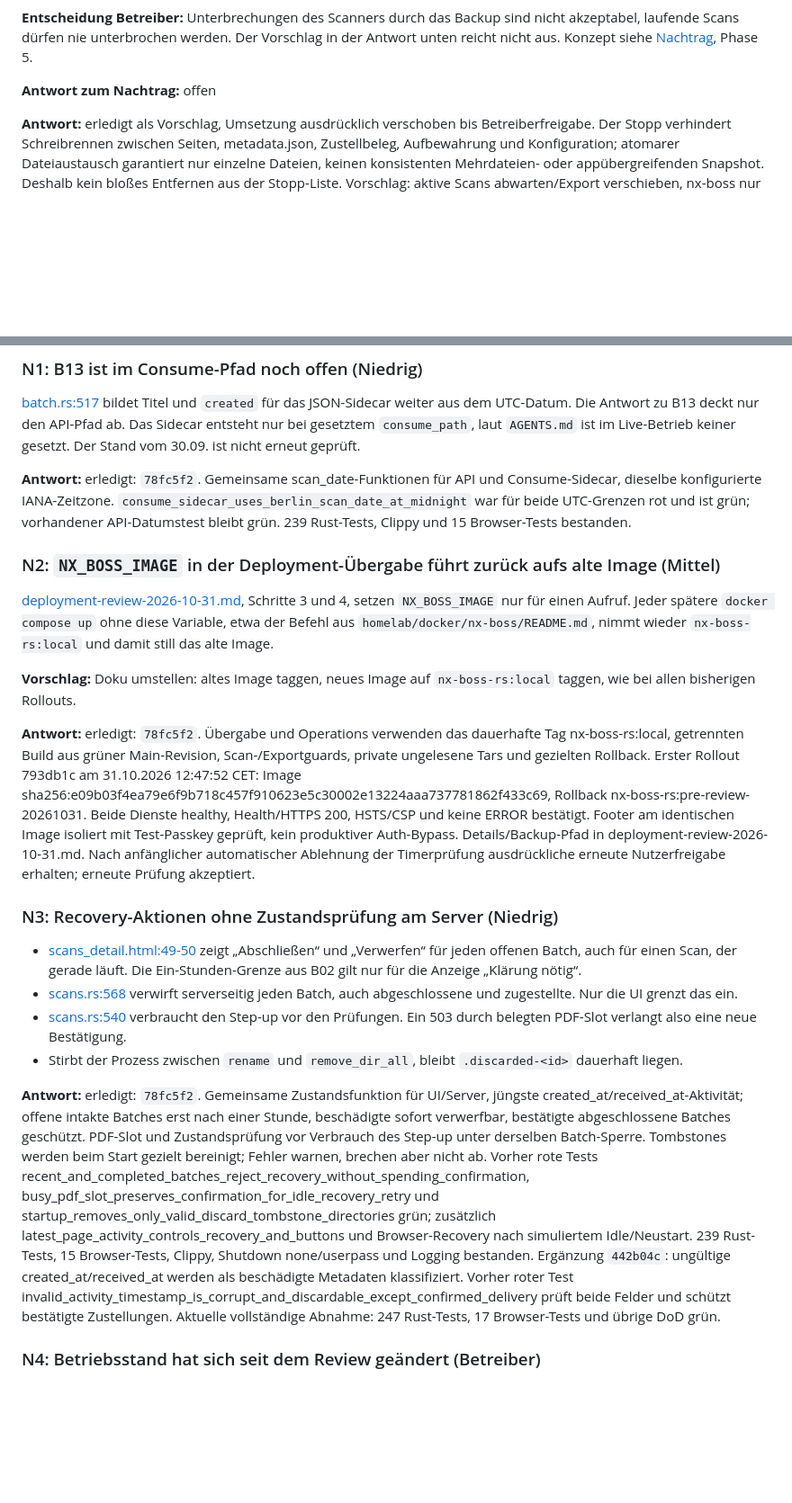
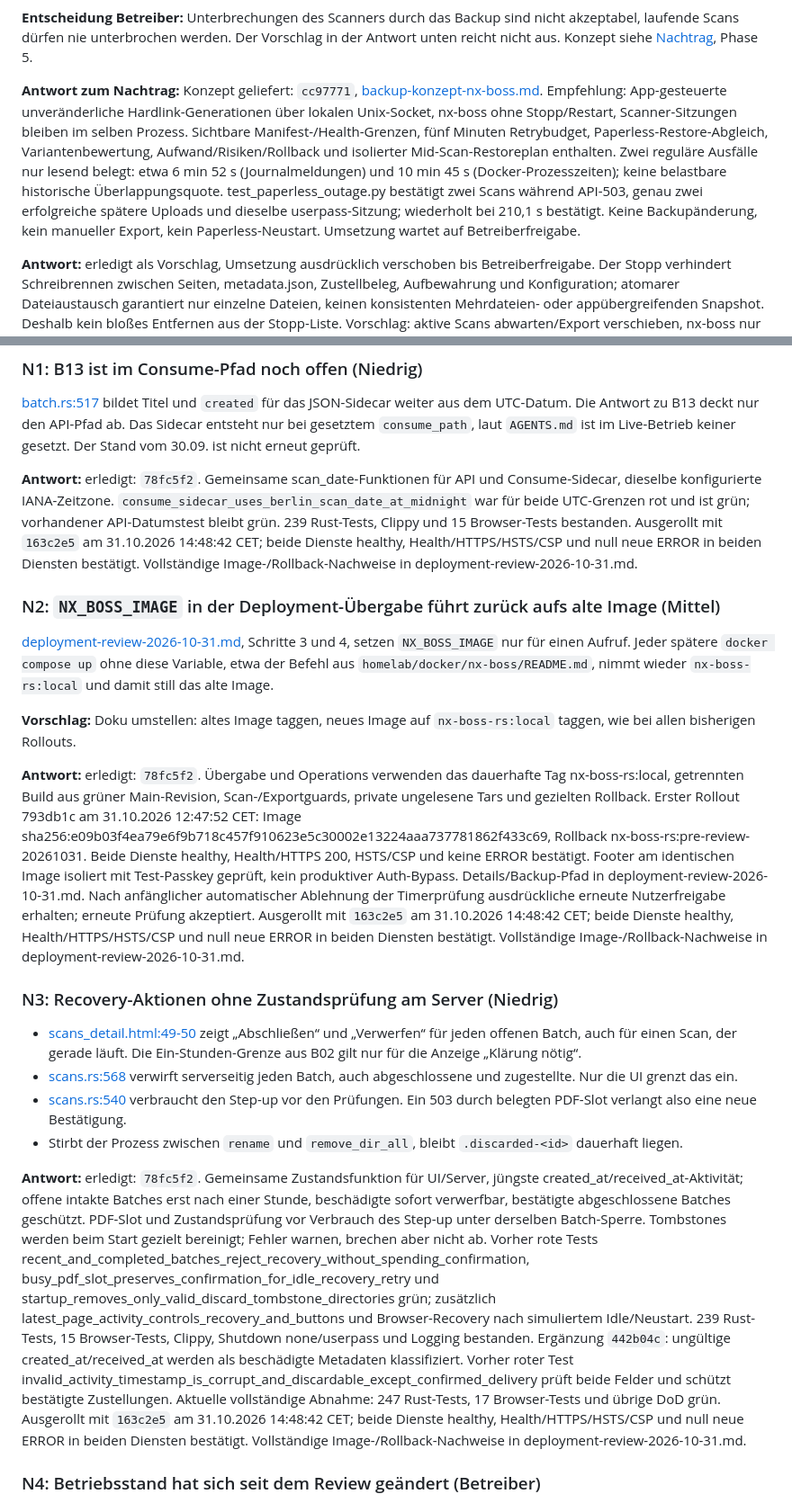
Before and after one commit to IngoMaindorfer/nx-boss-rs, a Markdown page: docs/review-2026-10-31.md, 2 parts joined by grey strips. Shown at 90% size. Rendered like a GitHub page; blank space fills up the shorter version.

```diff
--- a/docs/review-2026-10-31.md
+++ b/docs/review-2026-10-31.md
@@ -277,7 +277,7 @@ Dazu kommt: Jeder Lauf löscht alle Scanner-Sitzungen. Das 8-Stunden-Limit greif
 
 **Entscheidung Betreiber:** Unterbrechungen des Scanners durch das Backup sind nicht akzeptabel, laufende Scans dürfen nie unterbrochen werden. Der Vorschlag in der Antwort unten reicht nicht aus. Konzept siehe [Nachtrag](arbeitsauftrag-2026-10-31-nachtrag.md), Phase 5.
 
-**Antwort zum Nachtrag:** offen
+**Antwort zum Nachtrag:** Konzept geliefert: `cc97771`, [backup-konzept-nx-boss.md](backup-konzept-nx-boss.md). Empfehlung: App-gesteuerte unveränderliche Hardlink-Generationen über lokalen Unix-Socket, nx-boss ohne Stopp/Restart, Scanner-Sitzungen bleiben im selben Prozess. Sichtbare Manifest-/Health-Grenzen, fünf Minuten Retrybudget, Paperless-Restore-Abgleich, Variantenbewertung, Aufwand/Risiken/Rollback und isolierter Mid-Scan-Restoreplan enthalten. Zwei reguläre Ausfälle nur lesend belegt: etwa 6 min 52 s (Journalmeldungen) und 10 min 45 s (Docker-Prozesszeiten); keine belastbare historische Überlappungsquote. test_paperless_outage.py bestätigt zwei Scans während API-503, genau zwei erfolgreiche spätere Uploads und dieselbe userpass-Sitzung; wiederholt bei 210,1 s bestätigt. Keine Backupänderung, kein manueller Export, kein Paperless-Neustart. Umsetzung wartet auf Betreiberfreigabe.
 
 **Antwort:** erledigt als Vorschlag, Umsetzung ausdrücklich verschoben bis Betreiberfreigabe. Der Stopp verhindert Schreibrennen zwischen Seiten, metadata.json, Zustellbeleg, Aufbewahrung und Konfiguration; atomarer Dateiaustausch garantiert nur einzelne Dateien, keinen konsistenten Mehrdateien- oder appübergreifenden Snapshot. Deshalb kein bloßes Entfernen aus der Stopp-Liste. Vorschlag: aktive Scans abwarten/Export verschieben, nx-boss nur für einen eigenen konsistenten Teilbaum-Snapshot stoppen, danach sofort starten; Fotos/Paperless anschließend aus deren abgestimmten Snapshots exportieren. Ein Paperless-Dump und nx-Zustellbelege aus verschiedenen Zeitpunkten können trotzdem voneinander abweichen; die gemeinsame Snapshot-Grenze muss ausdrücklich erhalten oder als separate Wiederherstellungsgrenze mit Abgleich dokumentiert werden. Exportskript müsste eigene Pause/Snapshot/Restart mit Fehler-Trap und Zeitmessung bekommen, nicht nur einen anderen Tar-Aufruf. Bei einem freigegebenen nächsten Export Stop-/Start-Zeit getrennt von der Gesamtdauer messen; hier keine belastbare Laufzeit gemessen, da kein Export oder Dienststopp freigegeben ist. Kein Exportskript geändert und keine Konsistenzannahme als getestet ausgegeben. Betreiberentscheidung und anschließender isolierter Restoretest erforderlich.
 
@@ -507,7 +507,7 @@ Die Punkte unten sind neu. Bitte unter jedem antworten.
 
 [batch.rs:517](../src/batch.rs#L517) bildet Titel und `created` für das JSON-Sidecar weiter aus dem UTC-Datum. Die Antwort zu B13 deckt nur den API-Pfad ab. Das Sidecar entsteht nur bei gesetztem `consume_path`, laut `AGENTS.md` ist im Live-Betrieb keiner gesetzt. Der Stand vom 30.09. ist nicht erneut geprüft.
 
-**Antwort:** erledigt: `78fc5f2`. Gemeinsame scan_date-Funktionen für API und Consume-Sidecar, dieselbe konfigurierte IANA-Zeitzone. `consume_sidecar_uses_berlin_scan_date_at_midnight` war für beide UTC-Grenzen rot und ist grün; vorhandener API-Datumstest bleibt grün. 239 Rust-Tests, Clippy und 15 Browser-Tests bestanden.
+**Antwort:** erledigt: `78fc5f2`. Gemeinsame scan_date-Funktionen für API und Consume-Sidecar, dieselbe konfigurierte IANA-Zeitzone. `consume_sidecar_uses_berlin_scan_date_at_midnight` war für beide UTC-Grenzen rot und ist grün; vorhandener API-Datumstest bleibt grün. 239 Rust-Tests, Clippy und 15 Browser-Tests bestanden. Ausgerollt mit `163c2e5` am 31.10.2026 14:48:42 CET; beide Dienste healthy, Health/HTTPS/HSTS/CSP und null neue ERROR in beiden Diensten bestätigt. Vollständige Image-/Rollback-Nachweise in deployment-review-2026-10-31.md.
 
 ### N2: `NX_BOSS_IMAGE` in der Deployment-Übergabe führt zurück aufs alte Image (Mittel)
 
@@ -515,7 +515,7 @@ Die Punkte unten sind neu. Bitte unter jedem antworten.
 
 **Vorschlag:** Doku umstellen: altes Image taggen, neues Image auf `nx-boss-rs:local` taggen, wie bei allen bisherigen Rollouts.
 
-**Antwort:** erledigt: `78fc5f2`. Übergabe und Operations verwenden das dauerhafte Tag nx-boss-rs:local, getrennten Build aus grüner Main-Revision, Scan-/Exportguards, private ungelesene Tars und gezielten Rollback. Erster Rollout 793db1c am 31.10.2026 12:47:52 CET: Image sha256:e09b03f4ea79e6f9b718c457f910623e5c30002e13224aaa737781862f433c69, Rollback nx-boss-rs:pre-review-20261031. Beide Dienste healthy, Health/HTTPS 200, HSTS/CSP und keine ERROR bestätigt. Footer am identischen Image isoliert mit Test-Passkey geprüft, kein produktiver Auth-Bypass. Details/Backup-Pfad in deployment-review-2026-10-31.md. Nach anfänglicher automatischer Ablehnung der Timerprüfung ausdrückliche erneute Nutzerfreigabe erhalten; erneute Prüfung akzeptiert.
+**Antwort:** erledigt: `78fc5f2`. Übergabe und Operations verwenden das dauerhafte Tag nx-boss-rs:local, getrennten Build aus grüner Main-Revision, Scan-/Exportguards, private ungelesene Tars und gezielten Rollback. Erster Rollout 793db1c am 31.10.2026 12:47:52 CET: Image sha256:e09b03f4ea79e6f9b718c457f910623e5c30002e13224aaa737781862f433c69, Rollback nx-boss-rs:pre-review-20261031. Beide Dienste healthy, Health/HTTPS 200, HSTS/CSP und keine ERROR bestätigt. Footer am identischen Image isoliert mit Test-Passkey geprüft, kein produktiver Auth-Bypass. Details/Backup-Pfad in deployment-review-2026-10-31.md. Nach anfänglicher automatischer Ablehnung der Timerprüfung ausdrückliche erneute Nutzerfreigabe erhalten; erneute Prüfung akzeptiert. Ausgerollt mit `163c2e5` am 31.10.2026 14:48:42 CET; beide Dienste healthy, Health/HTTPS/HSTS/CSP und null neue ERROR in beiden Diensten bestätigt. Vollständige Image-/Rollback-Nachweise in deployment-review-2026-10-31.md.
 
 ### N3: Recovery-Aktionen ohne Zustandsprüfung am Server (Niedrig)
 
@@ -524,7 +524,7 @@ Die Punkte unten sind neu. Bitte unter jedem antworten.
 - [scans.rs:540](../src/routes/scans.rs#L540) verbraucht den Step-up vor den Prüfungen. Ein 503 durch belegten PDF-Slot verlangt also eine neue Bestätigung.
 - Stirbt der Prozess zwischen `rename` und `remove_dir_all`, bleibt `.discarded-<id>` dauerhaft liegen.
 
-**Antwort:** erledigt: `78fc5f2`. Gemeinsame Zustandsfunktion für UI/Server, jüngste created_at/received_at-Aktivität; offene intakte Batches erst nach einer Stunde, beschädigte sofort verwerfbar, bestätigte abgeschlossene Batches geschützt. PDF-Slot und Zustandsprüfung vor Verbrauch des Step-up unter derselben Batch-Sperre. Tombstones werden beim Start gezielt bereinigt; Fehler warnen, brechen aber nicht ab. Vorher rote Tests recent_and_completed_batches_reject_recovery_without_spending_confirmation, busy_pdf_slot_preserves_confirmation_for_idle_recovery_retry und startup_removes_only_valid_discard_tombstone_directories grün; zusätzlich latest_page_activity_controls_recovery_and_buttons und Browser-Recovery nach simuliertem Idle/Neustart. 239 Rust-Tests, 15 Browser-Tests, Clippy, Shutdown none/userpass und Logging bestanden. Ergänzung `442b04c`: ungültige created_at/received_at werden als beschädigte Metadaten klassifiziert. Vorher roter Test invalid_activity_timestamp_is_corrupt_and_discardable_except_confirmed_delivery prüft beide Felder und schützt bestätigte Zustellungen. Aktuelle vollständige Abnahme: 247 Rust-Tests, 17 Browser-Tests und übrige DoD grün.
+**Antwort:** erledigt: `78fc5f2`. Gemeinsame Zustandsfunktion für UI/Server, jüngste created_at/received_at-Aktivität; offene intakte Batches erst nach einer Stunde, beschädigte sofort verwerfbar, bestätigte abgeschlossene Batches geschützt. PDF-Slot und Zustandsprüfung vor Verbrauch des Step-up unter derselben Batch-Sperre. Tombstones werden beim Start gezielt bereinigt; Fehler warnen, brechen aber nicht ab. Vorher rote Tests recent_and_completed_batches_reject_recovery_without_spending_confirmation, busy_pdf_slot_preserves_confirmation_for_idle_recovery_retry und startup_removes_only_valid_discard_tombstone_directories grün; zusätzlich latest_page_activity_controls_recovery_and_buttons und Browser-Recovery nach simuliertem Idle/Neustart. 239 Rust-Tests, 15 Browser-Tests, Clippy, Shutdown none/userpass und Logging bestanden. Ergänzung `442b04c`: ungültige created_at/received_at werden als beschädigte Metadaten klassifiziert. Vorher roter Test invalid_activity_timestamp_is_corrupt_and_discardable_except_confirmed_delivery prüft beide Felder und schützt bestätigte Zustellungen. Aktuelle vollständige Abnahme: 247 Rust-Tests, 17 Browser-Tests und übrige DoD grün. Ausgerollt mit `163c2e5` am 31.10.2026 14:48:42 CET; beide Dienste healthy, Health/HTTPS/HSTS/CSP und null neue ERROR in beiden Diensten bestätigt. Vollständige Image-/Rollback-Nachweise in deployment-review-2026-10-31.md.
 
 ### N4: Betriebsstand hat sich seit dem Review geändert (Betreiber)
 
```
Also changed, not shown: other parts of docs/review-2026-10-31.md (+2 -2 lines), AGENTS.md (+3 -1 lines), docs/deployment-review-2026-10-31.md (+29 -2 lines).
